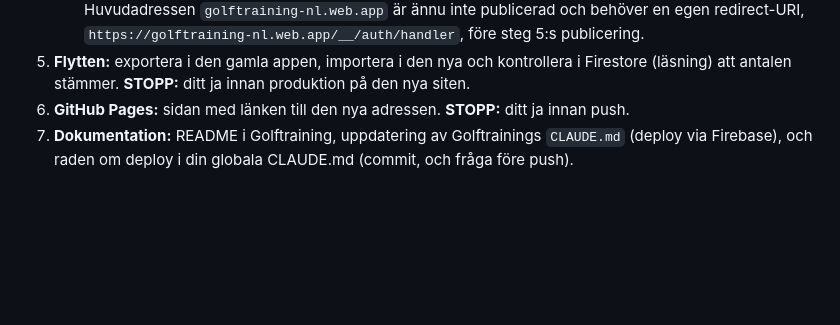
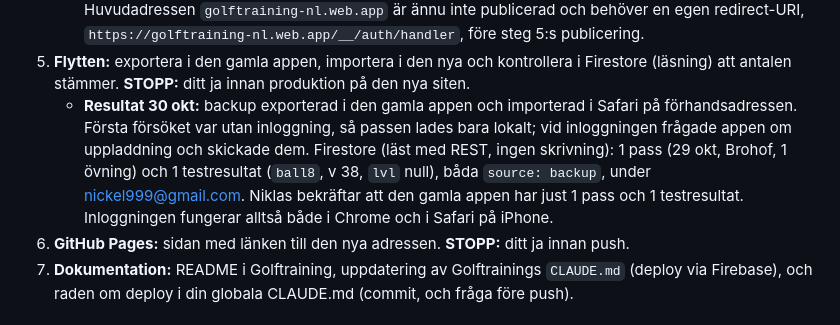
Before and after one commit to nickel999sw/golftraining, a Markdown page: docs/plan-2026-10-29-traning-firestore.md, the part around the change. Drawn GitHub-style; blank space fills up the shorter version.

Commit message:
Plan: step 5 move verified (1 session, 1 test result in Firestore, matches the old app)
Co-Authored-By: Claude Opus 5.5 <noreply@anthropic.com>

```diff
--- a/docs/plan-2026-10-29-traning-firestore.md
+++ b/docs/plan-2026-10-29-traning-firestore.md
@@ -245,6 +245,7 @@ match /trainingTests/{rid} {
    - **30 okt, efter ditt ja:** siten `golftraining-nl` skapad (https://golftraining-nl.web.app, ännu tom: 404). Förhandskanalen `preview`: https://golftraining-nl--preview-5ukhs18z.web.app, löper ut 29 nov. 12 filer publicerade (index, manifest, sw, ikoner, typsnitt och deras licenser); package.json, md-filer, tests, docs, node_modules och firebase-filerna ger 404. `no-cache` på `/`, `/index.html` och `/sw.js`. CLI:n lade själv till förhandsdomänen i Authorized domains. I webbläsaren: `authDomain` = förhandsdomänen, service workern aktiv, inga fel i konsolen. Väntar: redirect-URI:n `https://golftraining-nl--preview-5ukhs18z.web.app/__/auth/handler` i Google Cloud-konsolen, och inloggning på iPhone.
    - **30 okt:** Niklas har lagt till redirect-URI:n för förhandskanalen. Inloggningen fungerar på iPhone. Huvudadressen `golftraining-nl.web.app` är ännu inte publicerad och behöver en egen redirect-URI, `https://golftraining-nl.web.app/__/auth/handler`, före steg 5:s publicering.
 5. **Flytten:** exportera i den gamla appen, importera i den nya och kontrollera i Firestore (läsning) att antalen stämmer. **STOPP:** ditt ja innan produktion på den nya siten.
+   - **Resultat 30 okt:** backup exporterad i den gamla appen och importerad i Safari på förhandsadressen. Första försöket var utan inloggning, så passen lades bara lokalt; vid inloggningen frågade appen om uppladdning och skickade dem. Firestore (läst med REST, ingen skrivning): 1 pass (29 okt, Brohof, 1 övning) och 1 testresultat (`ball8`, v 38, `lvl` null), båda `source: backup`, under nickel999@gmail.com. Niklas bekräftar att den gamla appen har just 1 pass och 1 testresultat. Inloggningen fungerar alltså både i Chrome och i Safari på iPhone.
 6. **GitHub Pages:** sidan med länken till den nya adressen. **STOPP:** ditt ja innan push.
 7. **Dokumentation:** README i Golftraining, uppdatering av Golftrainings `CLAUDE.md` (deploy via Firebase), och raden om deploy i din globala CLAUDE.md (commit, och fråga före push).
 
```
